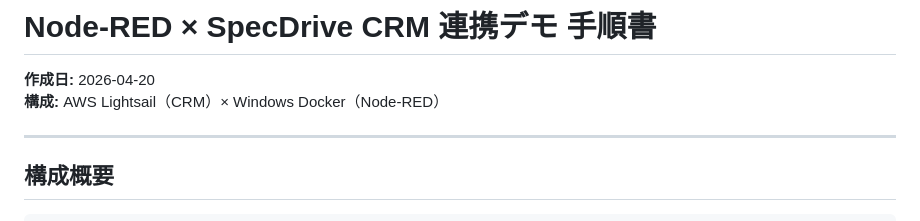
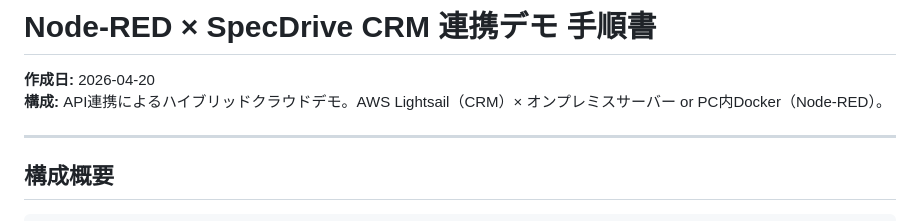
Before and after one commit to kolinz/SpecDrive-CRM, a Markdown page: node-red-integration/README .md, the part around the change. Rendered like a GitHub page.

```diff
--- a/node-red-integration/README .md
+++ b/node-red-integration/README .md
@@ -1,7 +1,7 @@
 # Node-RED × SpecDrive CRM 連携デモ 手順書
 
 **作成日:** 2026-04-20
-**構成:** AWS Lightsail（CRM）× Windows Docker（Node-RED）
+**構成:** API連携によるハイブリッドクラウドデモ。AWS Lightsail（CRM）× オンプレミスサーバー or PC内Docker（Node-RED）。
 
 ---
 
```
